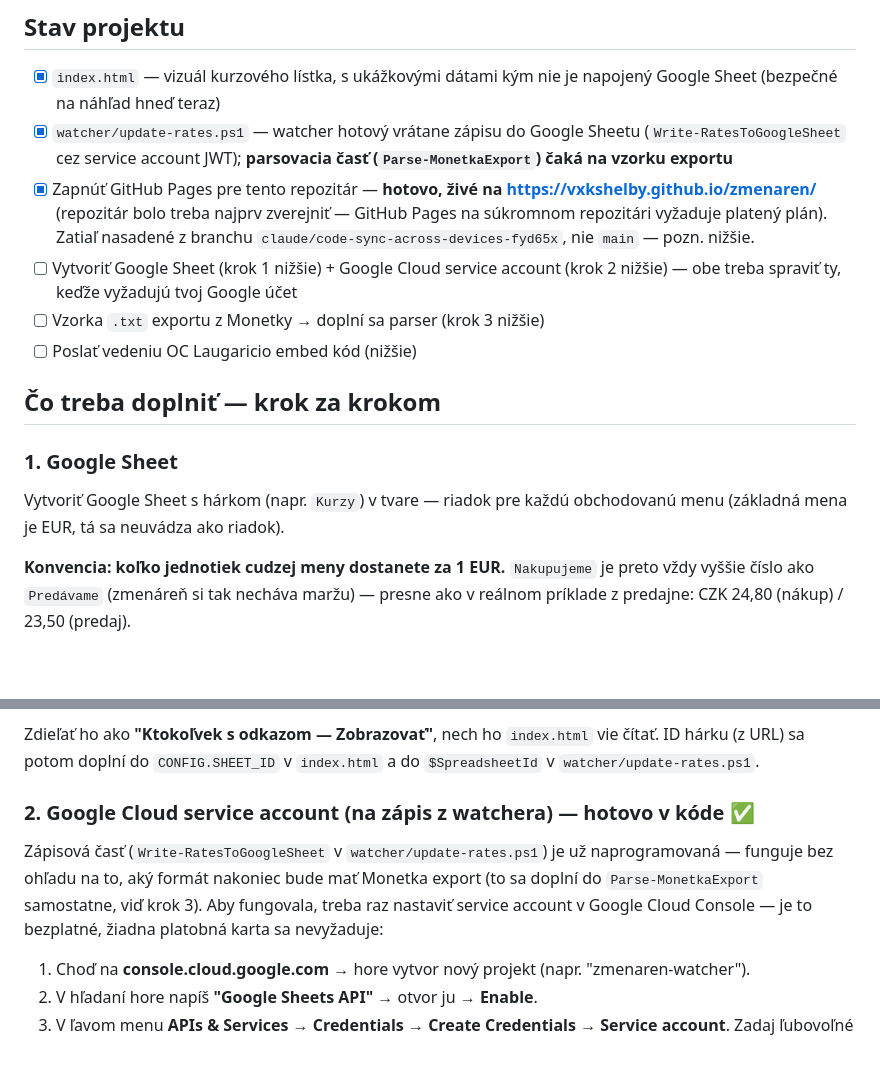
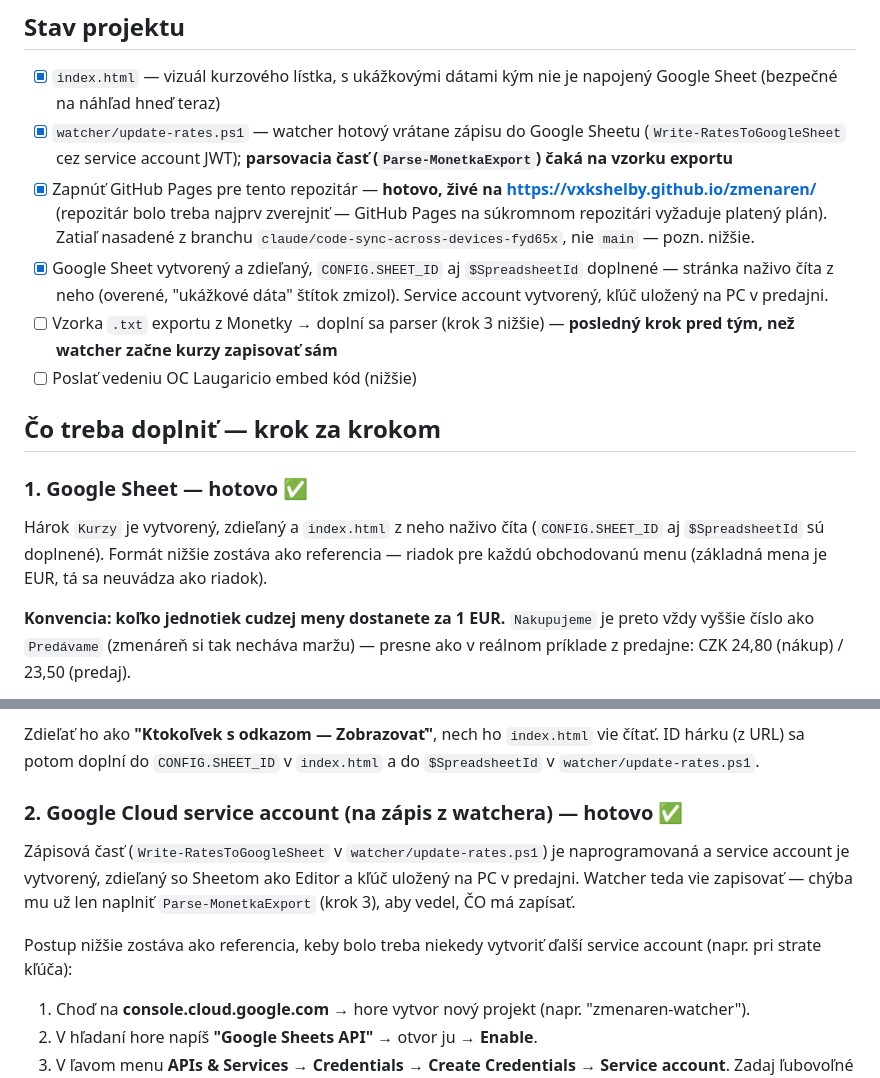
Before and after one commit to vxkShelby/zmenaren, a Markdown page: README.md, 2 parts joined by grey strips. Drawn GitHub-style; blank space fills up the shorter version.

Commit message:
Mark Google Sheet + service account setup as done
Live rates confirmed working (demo-data badge gone). Update the
status checklist and step-by-step sections accordingly — only the
Monetka export sample and the OC Laugaricio embed remain.

Co-Authored-By: Claude Sonnet 5 <noreply@anthropic.com>
Claude-Session: https://claude.ai/code/session_01DnFJyD7sZPZQ3jR66rGzpC

```diff
--- a/README.md
+++ b/README.md
@@ -125,16 +125,20 @@ tu v repozitári, GitHub to automaticky nasadí, iframe to hneď zobrazí.
       najprv zverejniť — GitHub Pages na súkromnom repozitári vyžaduje
       platený plán). Zatiaľ nasadené z branchu
       `claude/code-sync-across-devices-fyd65x`, nie `main` — pozn. nižšie.
-- [ ] Vytvoriť Google Sheet (krok 1 nižšie) + Google Cloud service account
-      (krok 2 nižšie) — obe treba spraviť ty, keďže vyžadujú tvoj Google účet
-- [ ] Vzorka `.txt` exportu z Monetky → doplní sa parser (krok 3 nižšie)
+- [x] Google Sheet vytvorený a zdieľaný, `CONFIG.SHEET_ID` aj `$SpreadsheetId`
+      doplnené — stránka naživo číta z neho (overené, "ukážkové dáta" štítok
+      zmizol). Service account vytvorený, kľúč uložený na PC v predajni.
+- [ ] Vzorka `.txt` exportu z Monetky → doplní sa parser (krok 3 nižšie) —
+      **posledný krok pred tým, než watcher začne kurzy zapisovať sám**
 - [ ] Poslať vedeniu OC Laugaricio embed kód (nižšie)
 
 ## Čo treba doplniť — krok za krokom
 
-### 1. Google Sheet
-Vytvoriť Google Sheet s hárkom (napr. `Kurzy`) v tvare — riadok pre každú
-obchodovanú menu (základná mena je EUR, tá sa neuvádza ako riadok).
+### 1. Google Sheet — hotovo ✅
+Hárok `Kurzy` je vytvorený, zdieľaný a `index.html` z neho naživo číta
+(`CONFIG.SHEET_ID` aj `$SpreadsheetId` sú doplnené). Formát nižšie zostáva
+ako referencia — riadok pre každú obchodovanú menu (základná mena je EUR,
+tá sa neuvádza ako riadok).
 
 **Konvencia: koľko jednotiek cudzej meny dostanete za 1 EUR.** `Nakupujeme`
 je preto vždy vyššie číslo ako `Predávame` (zmenáreň si tak necháva maržu) —
@@ -168,12 +172,14 @@ Zdieľať ho ako **"Ktokoľvek s odkazom — Zobrazovať"**, nech ho `index.html
 vie čítať. ID hárku (z URL) sa potom doplní do `CONFIG.SHEET_ID`
 v `index.html` a do `$SpreadsheetId` v `watcher/update-rates.ps1`.
 
-### 2. Google Cloud service account (na zápis z watchera) — hotovo v kóde ✅
-Zápisová časť (`Write-RatesToGoogleSheet` v `watcher/update-rates.ps1`) je už
-naprogramovaná — funguje bez ohľadu na to, aký formát nakoniec bude mať
-Monetka export (to sa doplní do `Parse-MonetkaExport` samostatne, viď krok 3).
-Aby fungovala, treba raz nastaviť service account v Google Cloud Console —
-je to bezplatné, žiadna platobná karta sa nevyžaduje:
+### 2. Google Cloud service account (na zápis z watchera) — hotovo ✅
+Zápisová časť (`Write-RatesToGoogleSheet` v `watcher/update-rates.ps1`) je
+naprogramovaná a service account je vytvorený, zdieľaný so Sheetom ako
+Editor a kľúč uložený na PC v predajni. Watcher teda vie zapisovať — chýba
+mu už len naplniť `Parse-MonetkaExport` (krok 3), aby vedel, ČO má zapísať.
+
+Postup nižšie zostáva ako referencia, keby bolo treba niekedy vytvoriť
+ďalší service account (napr. pri strate kľúča):
 
 1. Choď na **console.cloud.google.com** → hore vytvor nový projekt (napr.
    "zmenaren-watcher").
```
